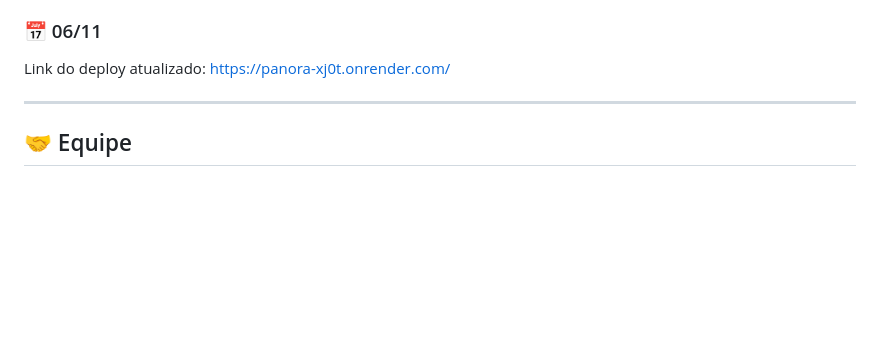
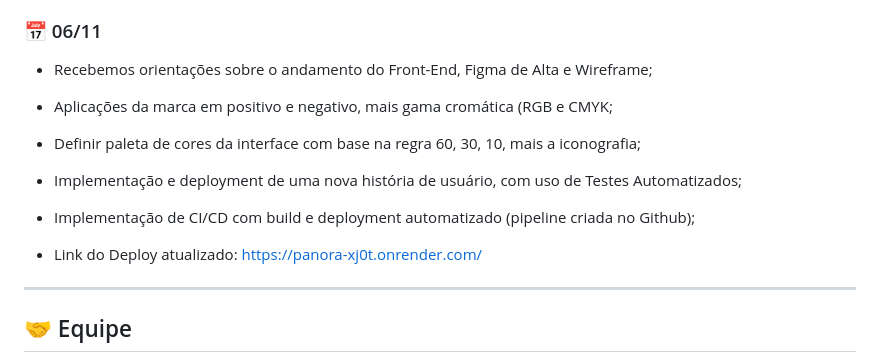
Before and after one commit to Natan-Tavares/Panora, a Markdown page: README.md, the part around the change. GitHub-like rendering; blank space fills up the shorter version.

Commit message:
Revise README with updated deployment link and notes
Updated deployment link and added new project details.

```diff
--- a/README.md
+++ b/README.md
@@ -66,7 +66,13 @@ O projeto está em desenvolvimento contínuo, com entregas feitas em ciclos áge
 
 ### 📅 06/11
 
-Link do deploy atualizado: https://panora-xj0t.onrender.com/
+- Recebemos orientações sobre o andamento do Front-End, Figma de Alta e  Wireframe;
+- Aplicações da marca em positivo e negativo, mais gama cromática (RGB e CMYK;
+- Definir paleta de cores da interface com base na regra 60, 30, 10, mais a iconografia;
+- Implementação e deployment de uma nova história de usuário, com uso de Testes Automatizados;
+- Implementação de CI/CD com build e deployment automatizado (pipeline criada no Github);
+
+- Link do Deploy atualizado: https://panora-xj0t.onrender.com/
 
 
 ---
```
